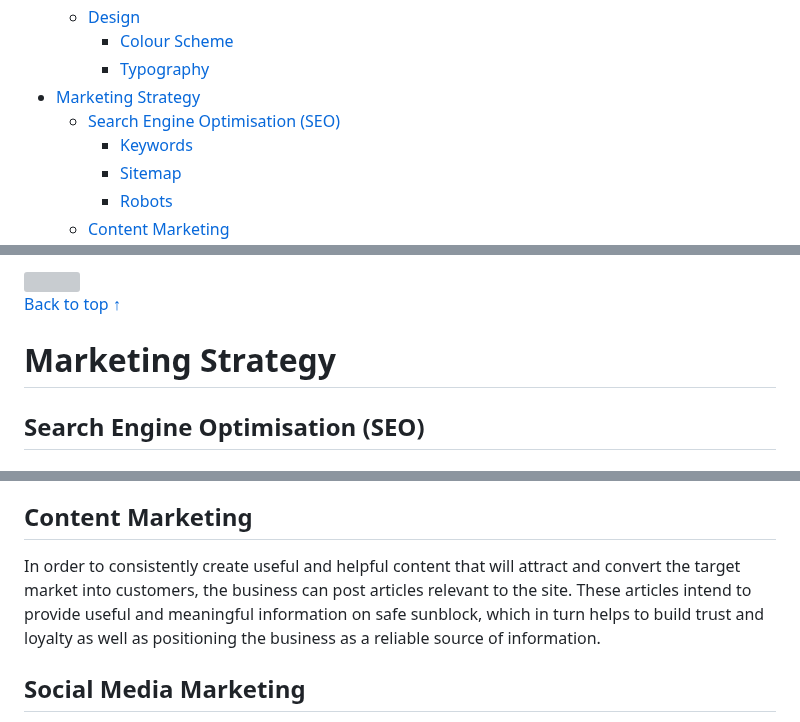
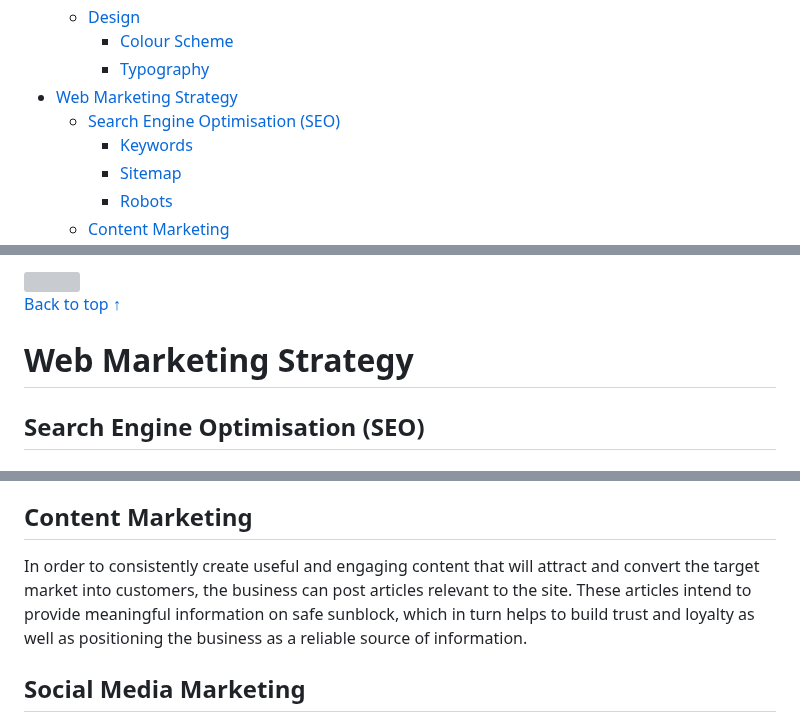
Before and after one commit to ShizukaDonaghue/luve, a Markdown page: README.md, 3 parts joined by grey strips. Rendered like a GitHub page; grey boxes are pictures that could not be loaded.

```diff
--- a/README.md
+++ b/README.md
@@ -42,8 +42,8 @@ Click here to view [LUVE](https://luve.herokuapp.com/) (CTRL + Click to open in
   * [Design](#design)
     + [Colour Scheme](#colour-scheme)
     + [Typography](#typography)
-- [Marketing Strategy](#marketing-strategy)
-  * [Search Engine Optimisation (SEO)](#search-engine-optimisation--seo-)
+- [Web Marketing Strategy](#web-marketing-strategy)
+  * [Search Engine Optimisation (SEO)](#search-engine-optimisation-seo-)
     + [Keywords](#keywords)
     + [Sitemap](#sitemap)
     + [Robots](#robots)
@@ -397,7 +397,7 @@ The font used throughout the site is Signika which is imported from [Google Font
 
 [Back to top &uarr;](https://github.com/ShizukaDonaghue/luve/tree/main)
 
-# Marketing Strategy
+# Web Marketing Strategy
 
 ## Search Engine Optimisation (SEO)
 
@@ -432,7 +432,7 @@ robots.txt has been created to control which pages within the site are accessed
 
 ## Content Marketing
 
-In order to consistently create useful and helpful content that will attract and convert the target market into customers, the business can post articles relevant to the site. These articles intend to provide useful and meaningful information on safe sunblock, which in turn helps to build trust and loyalty as well as positioning the business as a reliable source of information.
+In order to consistently create useful and engaging content that will attract and convert the target market into customers, the business can post articles relevant to the site. These articles intend to provide meaningful information on safe sunblock, which in turn helps to build trust and loyalty as well as positioning the business as a reliable source of information.
 
 ## Social Media Marketing
 
```
Also changed, not shown: other parts of README.md (+10 -10 lines).
